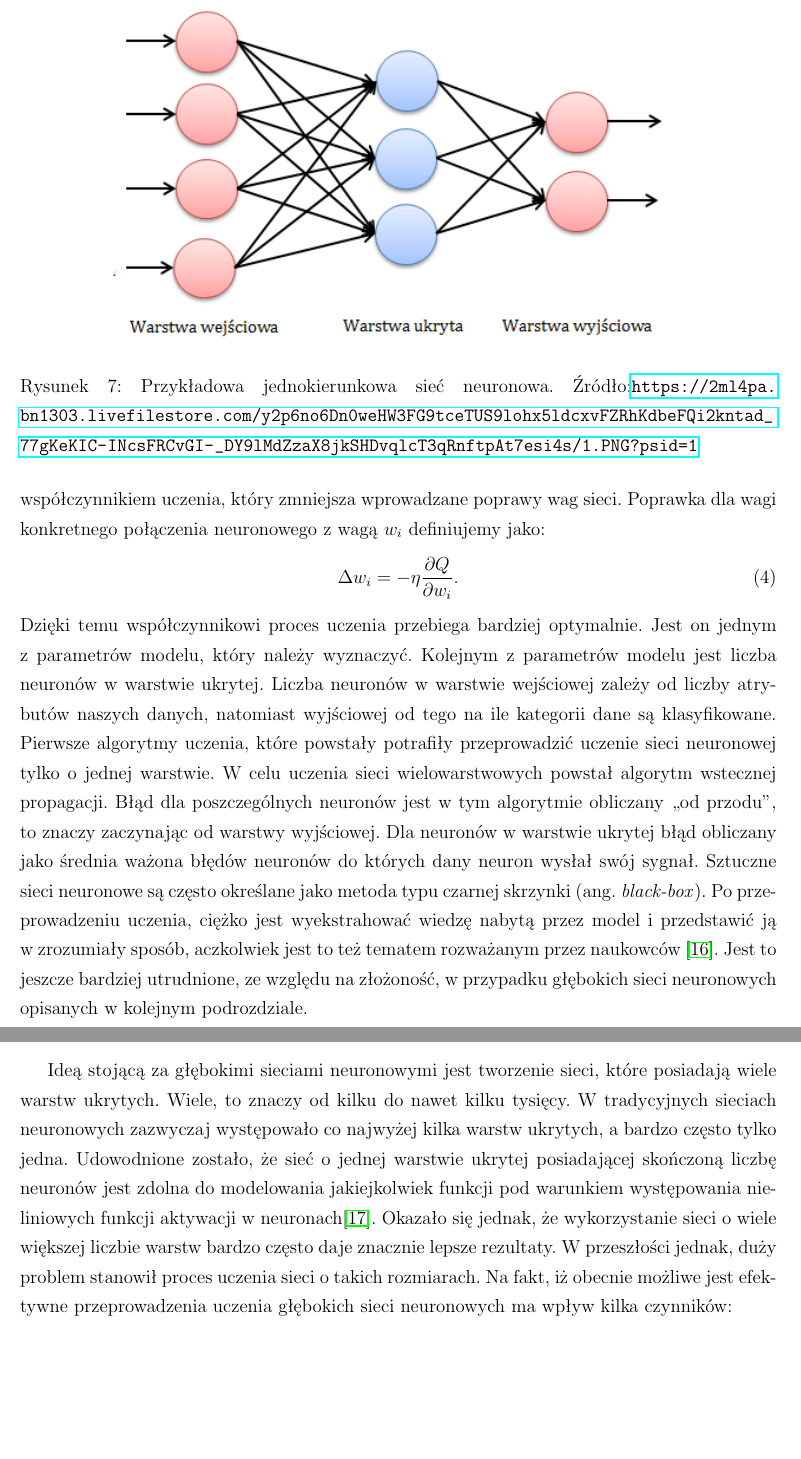
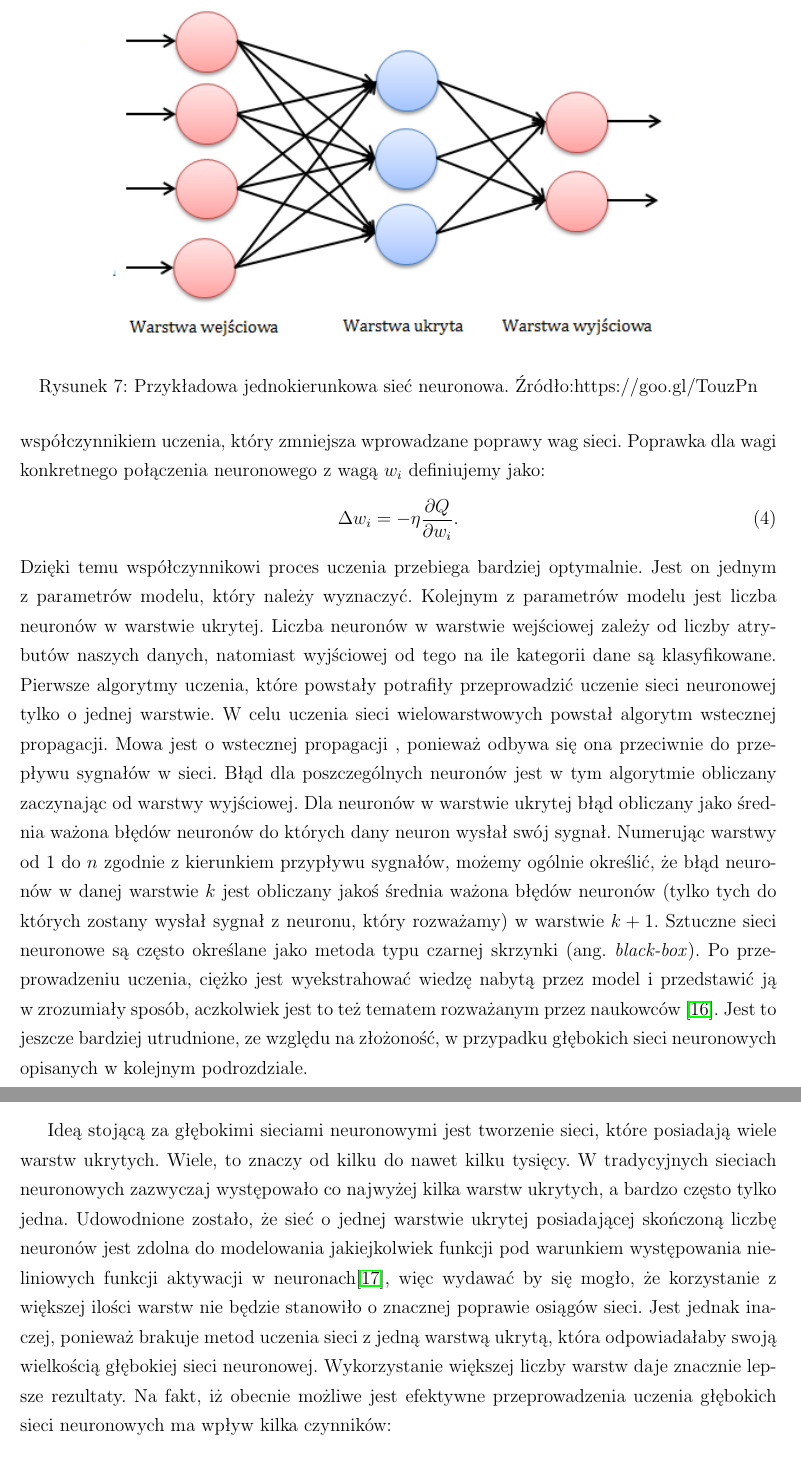
Before and after one commit to pawelpeksa/master_thesis, a LaTeX document (main.tex, which reads theory.tex): two parts of pages 16 and 17 of 50, joined at a grey line, cut so that both start at the same text, the shorter picture padded with empty space. Compiled offline with pdfLaTeX.

Commit message:
add cosmetic

```diff
--- a/theory.tex
+++ b/theory.tex
@@ -108,19 +108,19 @@ W~każdej warstwie może znajdować się dowolna ilość neuronów. Przykład si
 \centering
 % obrazek pobrany z
 \includegraphics{res/exampleNet.png}
-\caption[Caption for LOF]{Przykładowa jednokierunkowa sieć neuronowa. Źródło:\url{https://2ml4pa.bn1303.livefilestore.com/y2p6no6Dn0weHW3FG9tceTUS9lohx5ldcxvFZRhKdbeFQi2kntad_77gKeKIC-INcsFRCvGI-_DY9lMdZzaX8jkSHDvqlcT3qRnftpAt7esi4s/1.PNG?psid=1}\label{net}}
+\caption[Caption for LOF]{Przykładowa jednokierunkowa sieć neuronowa. Źródło:{https://goo.gl/TouzPn}\label{net}}
 \end{figure}
 \noindent
 W~każdej iteracji uczenia sieci, na~wejście podawany są dane. W~zależności od~odpowiedzi otrzymanej przez~sieć przeprowadzana jest poprawa wag. Po~przeprowadzeniu uczenia, sieć powinna ustalić wagi takie, aby~poprawnie odpowiadać na~kolejne sygnały wejściowe. W~ogólności mówimy o~minimalizacji błędu sieci $Q$ w~zależności od~wag sieci. W~równaniu aktualizującym wagi występuję również współczynnik $\eta$, który~jest tzw. współczynnikiem uczenia, który~zmniejsza wprowadzane poprawy wag sieci. Poprawka dla wagi konkretnego połączenia neuronowego z~wagą $w_i$ definiujemy jako:
 \begin{equation}\label{deltaRule}
 \Delta w_i = - \eta \frac{\partial Q}{\partial w_i}.
 \end{equation}
-Dzięki temu współczynnikowi proces uczenia przebiega bardziej optymalnie. Jest on jednym z~parametrów modelu, który~należy wyznaczyć. Kolejnym z~parametrów modelu jest liczba neuronów w~warstwie ukrytej. Liczba neuronów w~warstwie wejściowej zależy od~liczby atrybutów naszych danych, natomiast wyjściowej od~tego na~ile kategorii dane są klasyfikowane. Pierwsze algorytmy uczenia, które~powstały potrafiły przeprowadzić uczenie sieci neuronowej tylko o~jednej warstwie. W~celu uczenia sieci wielowarstwowych powstał algorytm wstecznej propagacji. Błąd dla poszczególnych neuronów jest w~tym algorytmie obliczany ,,od przodu'', to znaczy zaczynając od~warstwy wyjściowej. Dla neuronów w~warstwie ukrytej błąd obliczany jako średnia ważona błędów neuronów do~których dany neuron wysłał swój sygnał. Sztuczne sieci neuronowe są często określane jako metoda typu czarnej skrzynki (ang. \textit{black-box}). Po~przeprowadzeniu uczenia, ciężko jest wyekstrahować wiedzę nabytą przez~model i~przedstawić ją w~zrozumiały sposób, aczkolwiek jest to też tematem rozważanym przez~naukowców \cite{blacboxann}. Jest to jeszcze bardziej utrudnione, ze~względu na~złożoność, w~przypadku głębokich sieci neuronowych opisanych w~kolejnym podrozdziale.
+Dzięki temu współczynnikowi proces uczenia przebiega bardziej optymalnie. Jest on jednym z~parametrów modelu, który~należy wyznaczyć. Kolejnym z~parametrów modelu jest liczba neuronów w~warstwie ukrytej. Liczba neuronów w~warstwie wejściowej zależy od~liczby atrybutów naszych danych, natomiast wyjściowej od~tego na~ile kategorii dane są klasyfikowane. Pierwsze algorytmy uczenia, które~powstały potrafiły przeprowadzić uczenie sieci neuronowej tylko o~jednej warstwie. W~celu uczenia sieci wielowarstwowych powstał algorytm wstecznej propagacji. Mowa jest o wstecznej propagacji , ponieważ odbywa się ona przeciwnie do przepływu sygnałów w sieci. Błąd dla poszczególnych neuronów jest w~tym algorytmie obliczany zaczynając od~warstwy wyjściowej. Dla neuronów w~warstwie ukrytej błąd obliczany jako średnia ważona błędów neuronów do~których dany neuron wysłał swój sygnał. Numerując warstwy od 1 do $n$ zgodnie z kierunkiem przypływu sygnałów, możemy ogólnie określić, że błąd neuronów w danej warstwie $k$ jest obliczany jakoś średnia ważona błędów neuronów (tylko tych do których zostany wysłał sygnał z neuronu, który rozważamy) w warstwie $k+1$. Sztuczne sieci neuronowe są często określane jako metoda typu czarnej skrzynki (ang. \textit{black-box}). Po~przeprowadzeniu uczenia, ciężko jest wyekstrahować wiedzę nabytą przez~model i~przedstawić ją w~zrozumiały sposób, aczkolwiek jest to też tematem rozważanym przez~naukowców \cite{blacboxann}. Jest to jeszcze bardziej utrudnione, ze~względu na~złożoność, w~przypadku głębokich sieci neuronowych opisanych w~kolejnym podrozdziale.
 
 \subsubsection[Głębokie sieci neuronowe]{Głębokie sieci neuronowe \footnote{Niniejszy rozdział zostal napisany na~podstawie pracy \cite{dnn1}. }}\label{dnn}
 % https://stats.stackexchange.com/questions/182734/what-is-the-difference-between-a-neural-network-and-a-deep-neural-network
 % https://arxiv.org/pdf/1703.09039.pdf
-Ideą stojącą za~głębokimi sieciami neuronowymi jest tworzenie sieci, które~posiadają wiele warstw ukrytych. Wiele, to znaczy od~kilku do~nawet kilku tysięcy. W~tradycyjnych sieciach neuronowych zazwyczaj występowało co najwyżej kilka warstw ukrytych, a~bardzo często tylko jedna. Udowodnione zostało, że~sieć o~jednej warstwie ukrytej posiadającej skończoną liczbę neuronów jest zdolna do~modelowania jakiejkolwiek funkcji pod~warunkiem występowania nieliniowych funkcji aktywacji w~neuronach\cite{anntheorem}. Okazało się jednak, że~wykorzystanie sieci o~wiele większej liczbie warstw bardzo często daje znacznie lepsze rezultaty. W~przeszłości jednak, duży problem stanowił proces uczenia sieci o~takich rozmiarach. Na~fakt, iż~obecnie możliwe jest efektywne przeprowadzenia uczenia głębokich sieci neuronowych ma wpływ kilka czynników:
+Ideą stojącą za~głębokimi sieciami neuronowymi jest tworzenie sieci, które~posiadają wiele warstw ukrytych. Wiele, to znaczy od~kilku do~nawet kilku tysięcy. W~tradycyjnych sieciach neuronowych zazwyczaj występowało co najwyżej kilka warstw ukrytych, a~bardzo często tylko jedna. Udowodnione zostało, że~sieć o~jednej warstwie ukrytej posiadającej skończoną liczbę neuronów jest zdolna do~modelowania jakiejkolwiek funkcji pod~warunkiem występowania nieliniowych funkcji aktywacji w~neuronach\cite{anntheorem}, więc wydawać by się mogło, że korzystanie z większej ilości warstw nie będzie stanowiło o znacznej poprawie osiągów sieci. Jest jednak inaczej, ponieważ brakuje metod uczenia sieci z jedną warstwą ukrytą, która odpowiadałaby swoją wielkością głębokiej sieci neuronowej. Wykorzystanie większej liczby warstw daje znacznie lepsze rezultaty. Na~fakt, iż~obecnie możliwe jest efektywne przeprowadzenia uczenia głębokich sieci neuronowych ma wpływ kilka czynników:
 \begin{itemize}
 \item znaczny wzrost mocy obliczeniowej komputerów, a także znaczne ulepszenia w kwestii przeprowadzania obliczeń równoległych,
 \item dostęp do większej ilości danych
```
